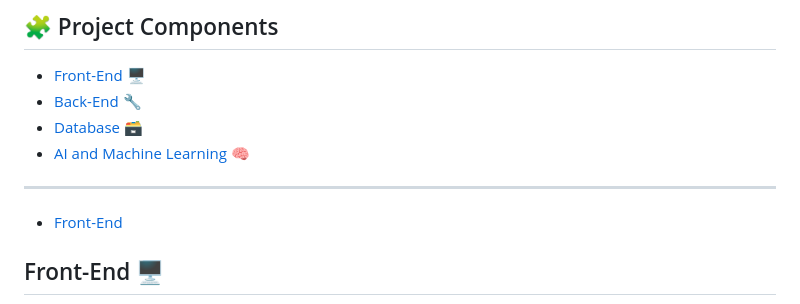
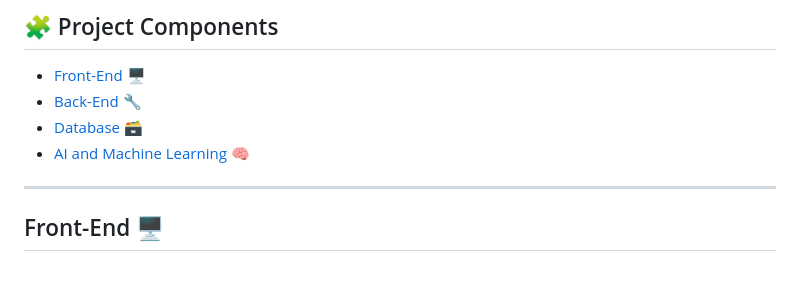
Before and after one commit to MaisSerhan/Haven_FBAI, a Markdown page: README.md, the part around the change. Rendered like a GitHub page; blank space fills up the shorter version.

Commit message:
Initial commit

```diff
--- a/README.md
+++ b/README.md
@@ -70,9 +70,6 @@ Haven_FBAI/
 
 
 ---
-- [Front-End](#front-end)
-
-
 
 ## Front-End 🖥️
 
```
